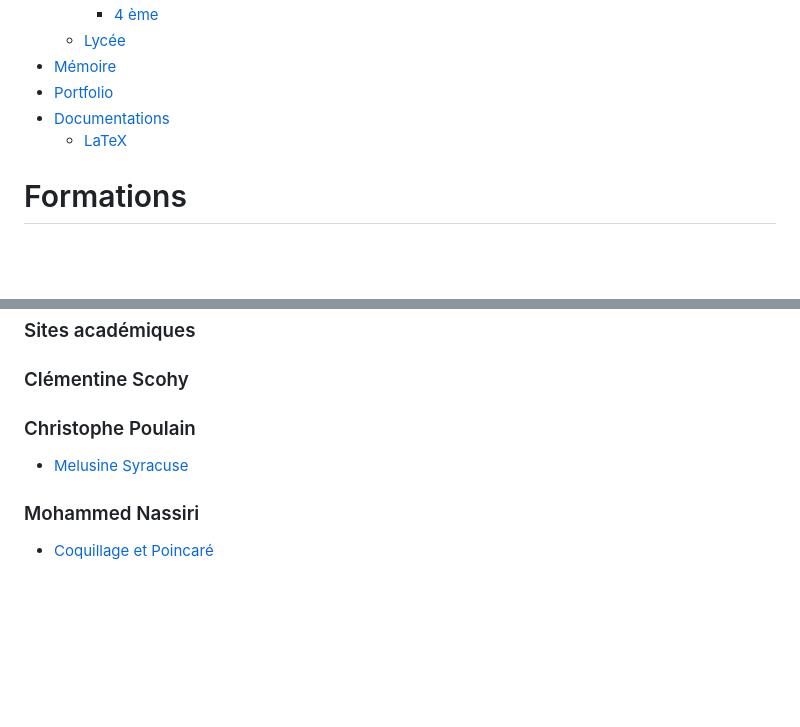
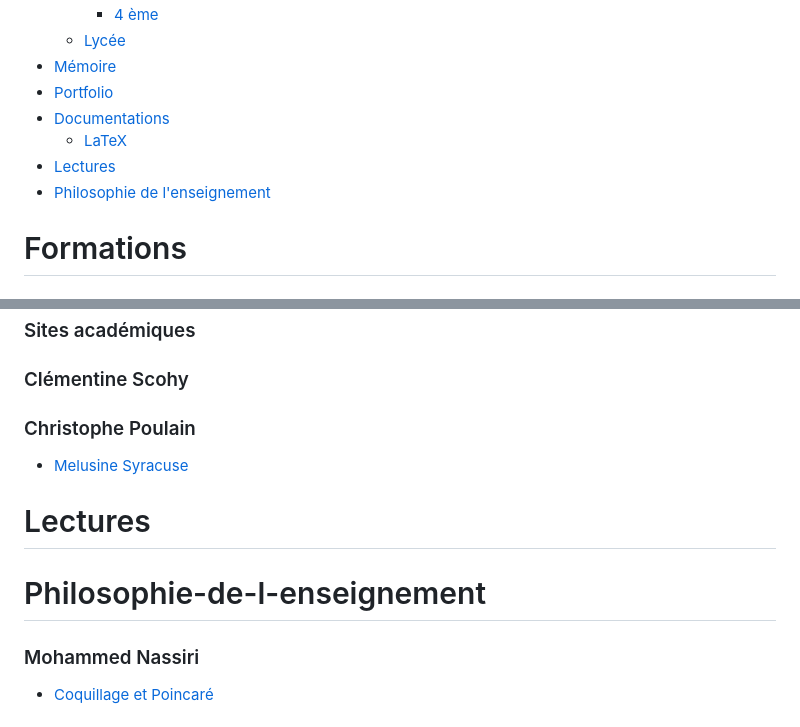
Before and after one commit to MaxenceDefraiteur/MASTER-MEEF, a Markdown page: README.md, 2 parts joined by grey strips. Rendered like a GitHub page; blank space fills up the shorter version.

```diff
--- a/README.md
+++ b/README.md
@@ -13,6 +13,8 @@ Boîte de Pandore de Maxence Defraiteur rassemblant des documents ou supports cr
 * [Portfolio](#portfolio)
 * [Documentations](#documentations)
   * [LaTeX](#latex)
+* [Lectures](#lectures)
+* [Philosophie de l'enseignement](#philosophie-de-l-enseignement)
 
 # Formations
 ## Stacking-cups
@@ -85,6 +87,11 @@ Boîte de Pandore de Maxence Defraiteur rassemblant des documents ou supports cr
 ### Christophe Poulain
 - [Melusine Syracuse](https://melusine.eu.org/syracuse/poulecl/)
 
+# Lectures
+
+
+# Philosophie-de-l-enseignement
+
 ### Mohammed Nassiri
 - [Coquillage et Poincaré](https://www.coquillagesetpoincare.fr/)
 
```
